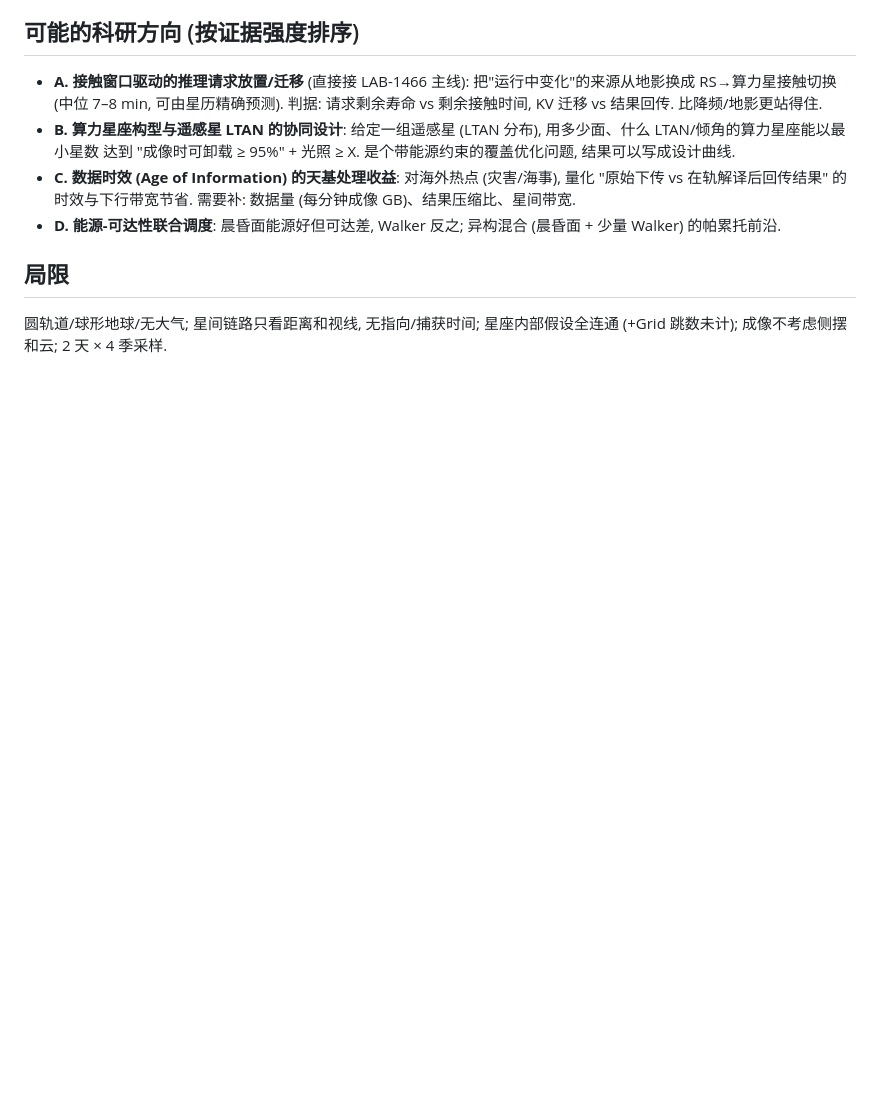
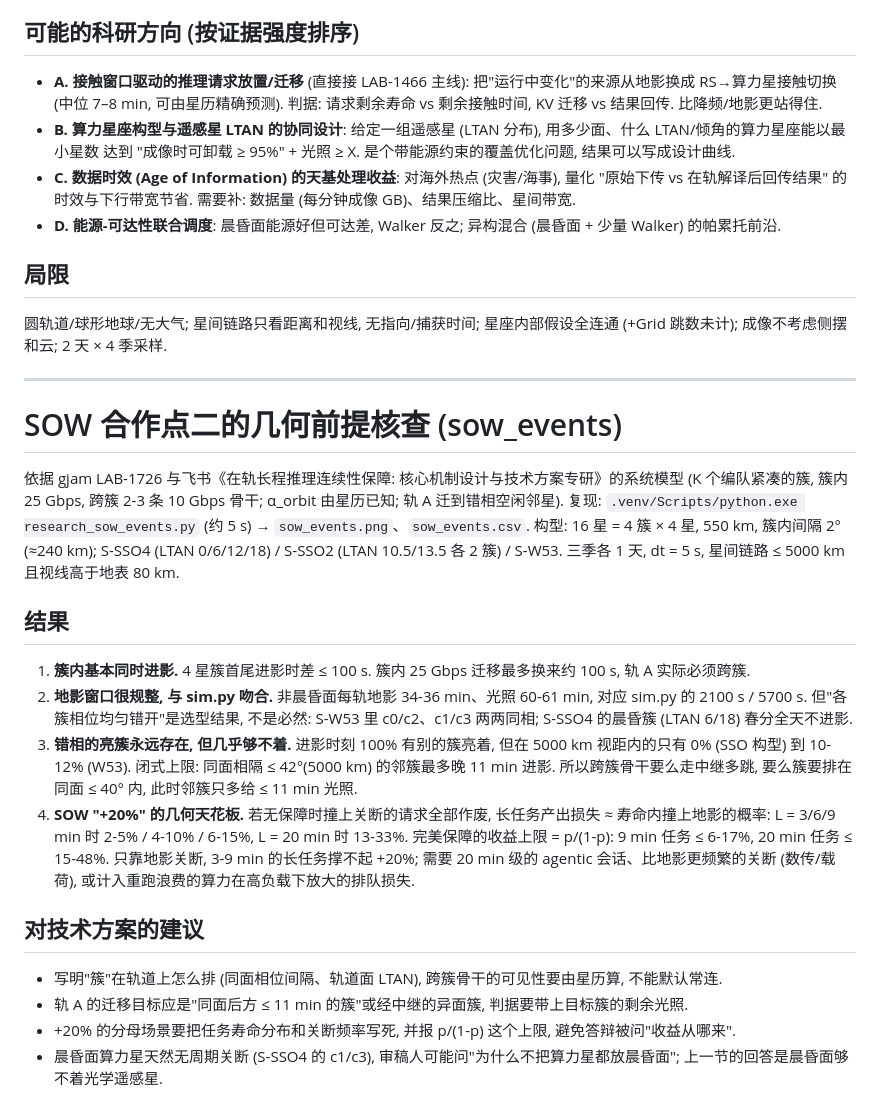
Before and after one commit to acam-infra/orbitsim, a Markdown page: research_out/README.md, the part around the change. Rendered like a GitHub page; blank space fills up the shorter version.

```diff
--- a/research_out/README.md
+++ b/research_out/README.md
@@ -134,3 +134,32 @@ C1 同面伴飞 6 星 (跟 RS-1030 同轨道面) / C2 晨昏面 12 星 650 km /
 
 圆轨道/球形地球/无大气; 星间链路只看距离和视线, 无指向/捕获时间; 星座内部假设全连通 (+Grid 跳数未计);
 成像不考虑侧摆和云; 2 天 × 4 季采样.
+
+---
+
+# SOW 合作点二的几何前提核查 (sow_events)
+
+依据 gjam LAB-1726 与飞书《在轨长程推理连续性保障: 核心机制设计与技术方案专研》的系统模型
+(K 个编队紧凑的簇, 簇内 25 Gbps, 跨簇 2-3 条 10 Gbps 骨干; α_orbit 由星历已知; 轨 A 迁到错相空闲邻星).
+复现: `.venv/Scripts/python.exe research_sow_events.py` (约 5 s) → `sow_events.png`、`sow_events.csv`.
+构型: 16 星 = 4 簇 × 4 星, 550 km, 簇内间隔 2° (≈240 km); S-SSO4 (LTAN 0/6/12/18) / S-SSO2 (LTAN 10.5/13.5 各 2 簇) / S-W53.
+三季各 1 天, dt = 5 s, 星间链路 ≤ 5000 km 且视线高于地表 80 km.
+
+## 结果
+
+1. **簇内基本同时进影.** 4 星簇首尾进影时差 ≤ 100 s. 簇内 25 Gbps 迁移最多换来约 100 s, 轨 A 实际必须跨簇.
+2. **地影窗口很规整, 与 sim.py 吻合.** 非晨昏面每轨地影 34-36 min、光照 60-61 min, 对应 sim.py 的 2100 s / 5700 s.
+   但"各簇相位均匀错开"是选型结果, 不是必然: S-W53 里 c0/c2、c1/c3 两两同相; S-SSO4 的晨昏簇 (LTAN 6/18) 春分全天不进影.
+3. **错相的亮簇永远存在, 但几乎够不着.** 进影时刻 100% 有别的簇亮着, 但在 5000 km 视距内的只有 0% (SSO 构型) 到 10-12% (W53).
+   闭式上限: 同面相隔 ≤ 42°(5000 km) 的邻簇最多晚 11 min 进影. 所以跨簇骨干要么走中继多跳, 要么簇要排在同面 ≤ 40° 内, 此时邻簇只多给 ≤ 11 min 光照.
+4. **SOW "+20%" 的几何天花板.** 若无保障时撞上关断的请求全部作废, 长任务产出损失 ≈ 寿命内撞上地影的概率:
+   L = 3/6/9 min 时 2-5% / 4-10% / 6-15%, L = 20 min 时 13-33%. 完美保障的收益上限 = p/(1-p):
+   9 min 任务 ≤ 6-17%, 20 min 任务 ≤ 15-48%. 只靠地影关断, 3-9 min 的长任务撑不起 +20%;
+   需要 20 min 级的 agentic 会话、比地影更频繁的关断 (数传/载荷), 或计入重跑浪费的算力在高负载下放大的排队损失.
+
+## 对技术方案的建议
+
+- 写明"簇"在轨道上怎么排 (同面相位间隔、轨道面 LTAN), 跨簇骨干的可见性要由星历算, 不能默认常连.
+- 轨 A 的迁移目标应是"同面后方 ≤ 11 min 的簇"或经中继的异面簇, 判据要带上目标簇的剩余光照.
+- +20% 的分母场景要把任务寿命分布和关断频率写死, 并报 p/(1-p) 这个上限, 避免答辩被问"收益从哪来".
+- 晨昏面算力星天然无周期关断 (S-SSO4 的 c1/c3), 审稿人可能问"为什么不把算力星都放晨昏面"; 上一节的回答是晨昏面够不着光学遥感星.
```
Also changed, not shown: research_out/sow_events.png (added), 2 other files.
